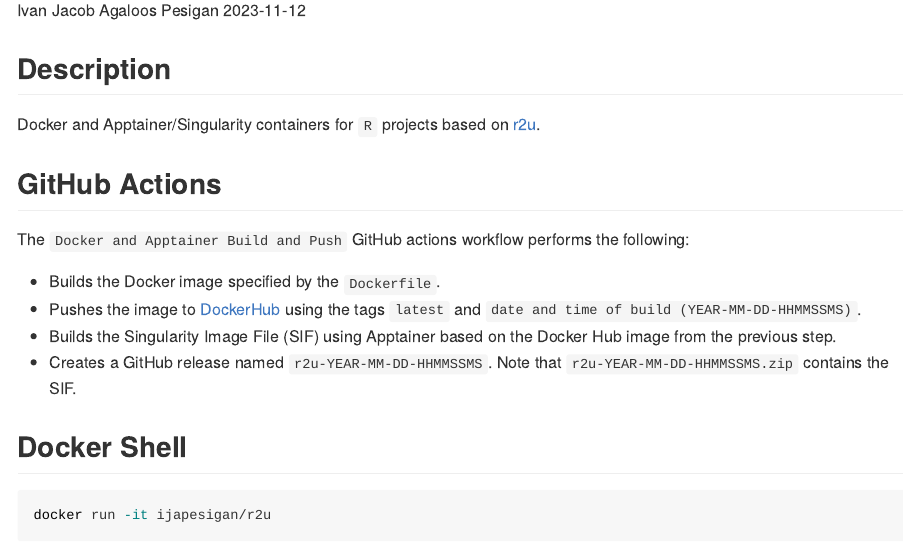
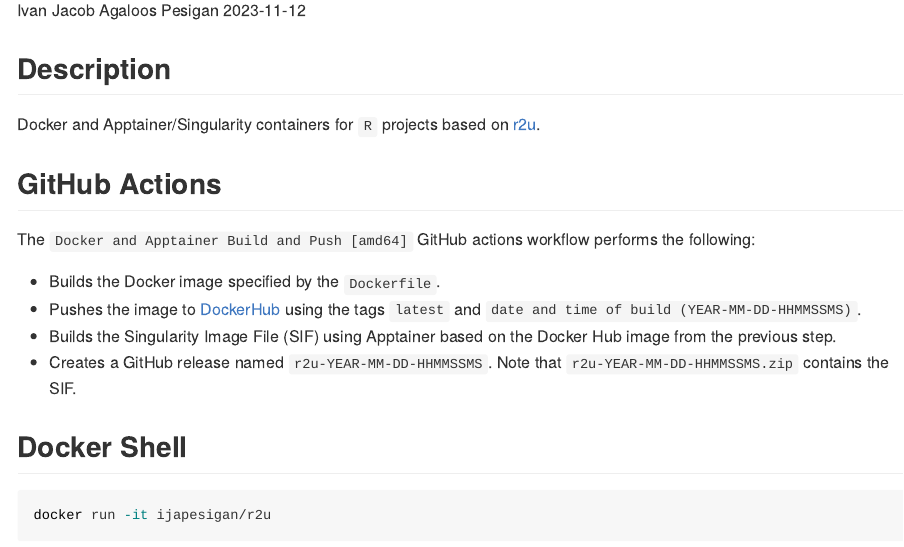
Before and after one commit to ijapesigan/docker-r2u, an R Markdown document (.setup/readme/README.Rmd): the page in a window 1100 px wide, from 110 px down. The pictures show the output file README.md that the author committed with the source, drawn offline in the style of GitHub; badge pictures from the web are left out.

Commit message:
Automated build.

```diff
--- a/.setup/readme/README.Rmd
+++ b/.setup/readme/README.Rmd
@@ -30,7 +30,7 @@ Docker and Apptainer/Singularity containers for `R` projects based on [r2u](http
 
 ## GitHub Actions
 
-The `Docker and Apptainer Build and Push` GitHub actions workflow performs the following:
+The `Docker and Apptainer Build and Push [amd64]` GitHub actions workflow performs the following:
 
 - Builds the Docker image specified by the `Dockerfile`.
 - Pushes the image to [DockerHub](https://hub.docker.com/repository/docker/ijapesigan/r2u/general) using the tags `latest` and `date and time of build (YEAR-MM-DD-HHMMSSMS)`.
```
Also changed, not shown: README.md.
